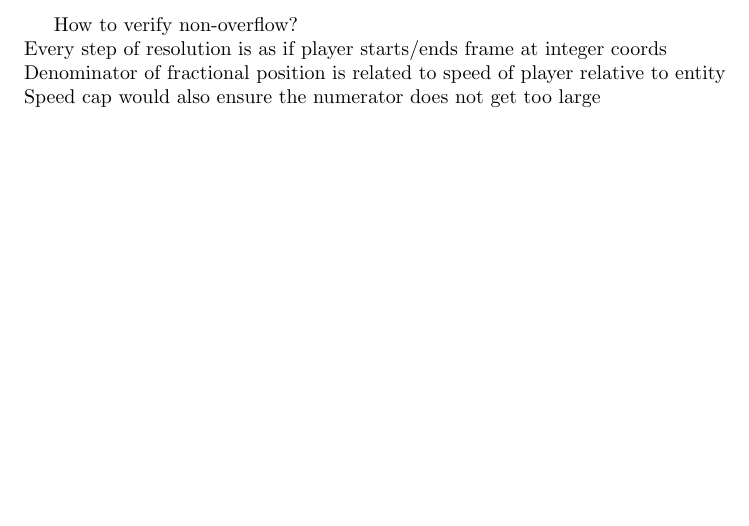
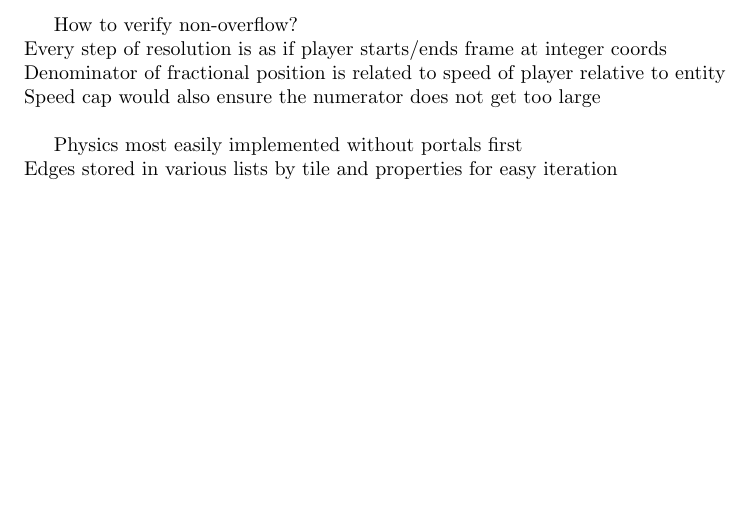
Before and after one commit to Mathtician/ideas, a LaTeX document (game/game.tex): part of page 5 of 5, cut so that both start at the same text. Compiled offline with pdfLaTeX.

Commit message:
Added notes on data structures in game

```diff
--- a/game/game.tex
+++ b/game/game.tex
@@ -298,4 +298,7 @@ Every step of resolution is as if player starts/ends frame at integer coords \\
 Denominator of fractional position is related to speed of player relative to entity \\
 Speed cap would also ensure the numerator does not get too large \\
 
+Physics most easily implemented without portals first \\
+Edges stored in various lists by tile and properties for easy iteration \\
+
 \end{document}
```
Also changed, not shown: game/game.pdf.
